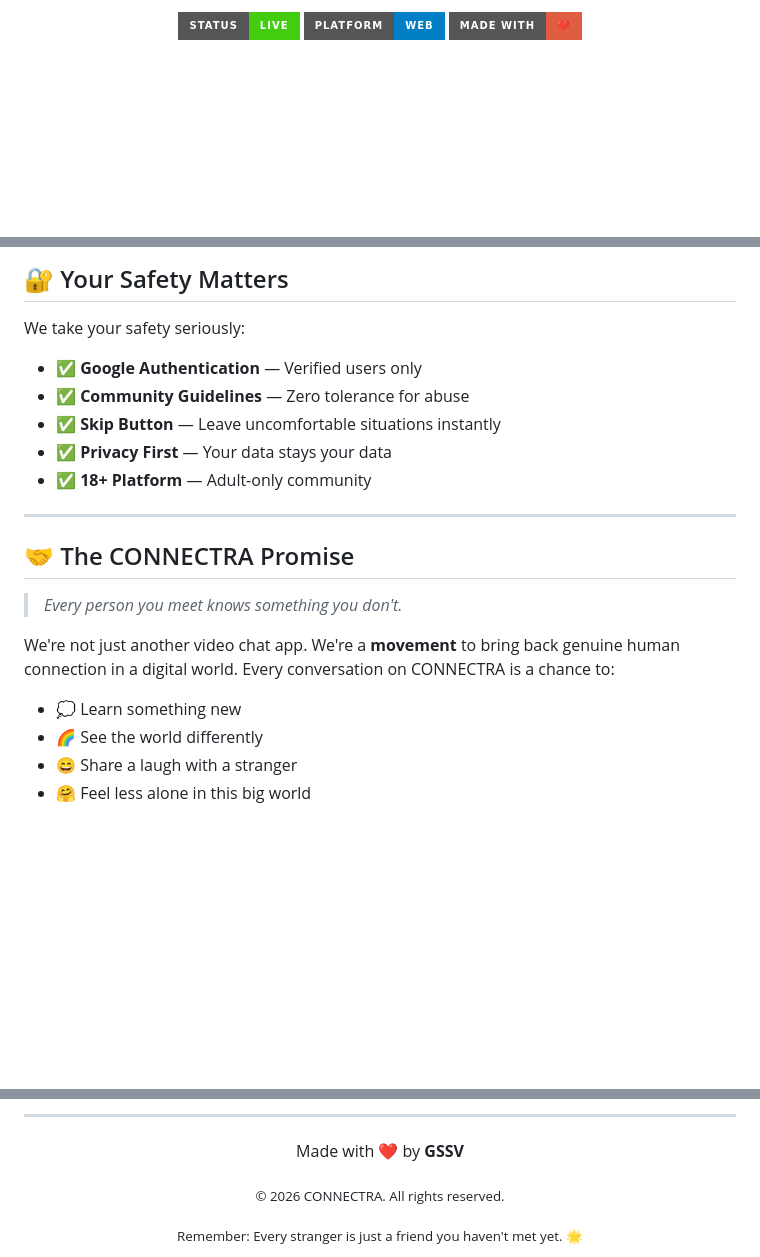
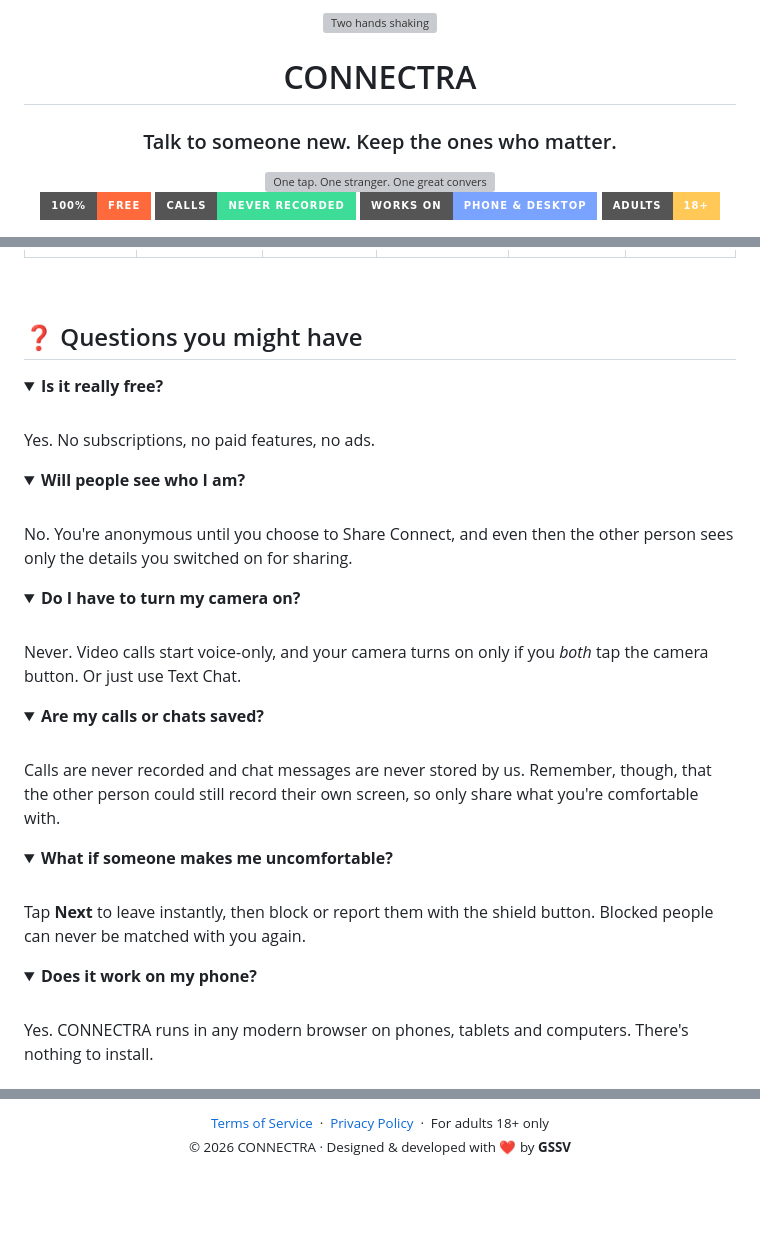
Before and after one commit to saisasi2004/CONNECTRA, a Markdown page: README.md, 3 parts joined by grey strips. Rendered like a GitHub page; folded sections open; badges without logos; blank space fills up the shorter version; grey boxes are pictures that could not be loaded.

Commit message:
Revise README for better presentation and content
Updated the README to enhance clarity and improve formatting.

```diff
--- a/README.md
+++ b/README.md
@@ -1,6 +1,17 @@
-<p align="center">
-  <img src="https://img.shields.io/badge/Status-Live-brightgreen?style=for-the-badge&logo=vercel" alt="Status">
-  <img src="https://img.shields.io/badge/Platform-Web-blue?style=for-the-badge&logo=googlechrome" alt="Platform">
-  <img src="https://img.shields.io/badge/Made%20With-❤️-red?style=for-the-badge" alt="Made with Love">
+<div align="center">
+
+<img src="public/Shakehand.gif" width="150" alt="Two hands shaking">
+
+# CONNECTRA
+
+### Talk to someone new. Keep the ones who matter.
+
+<img src="https://readme-typing-svg.demolab.com?font=Bricolage+Grotesque&weight=700&size=24&duration=2800&pause=900&color=FF6A3D&center=true&vCenter=true&width=640&lines=One+tap.+One+stranger.+One+great+conversation.;Voice+first.+Video+only+when+you+both+agree.;Chess%2C+Ludo+and+more%2C+right+inside+the+call.;Strangers+today.+Friends+tomorrow." alt="One tap. One stranger. One great conversation.">
+
+<p>
+  <img src="https://img.shields.io/badge/100%25-Free-FF6A3D?style=for-the-badge" alt="100% free">
+  <img src="https://img.shields.io/badge/Calls-Never%20recorded-3DDC97?style=for-the-badge" alt="Calls never recorded">
+  <img src="https://img.shields.io/badge/Works%20on-Phone%20%26%20Desktop-7AA2FF?style=for-the-badge" alt="Works on phone and desktop">
+  <img src="https://img.shields.io/badge/Adults-18%2B-FFC857?style=for-the-badge" alt="Adults 18+">
 </p>
 
@@ -146,24 +139,35 @@ CONNECTRA is a **next-generation random video chat platform** that helps you bre
 
-## 🔐 Your Safety Matters
+<br>
 
-We take your safety seriously:
+## ❓ Questions you might have
 
-- ✅ **Google Authentication** — Verified users only
-- ✅ **Community Guidelines** — Zero tolerance for abuse
-- ✅ **Skip Button** — Leave uncomfortable situations instantly
-- ✅ **Privacy First** — Your data stays your data
-- ✅ **18+ Platform** — Adult-only community
+<details>
+<summary><b>Is it really free?</b></summary>
+<br>Yes. No subscriptions, no paid features, no ads.
+</details>
 
----
+<details>
+<summary><b>Will people see who I am?</b></summary>
+<br>No. You're anonymous until you choose to Share Connect, and even then the other person sees only the details you switched on for sharing.
+</details>
 
-## 🤝 The CONNECTRA Promise
+<details>
+<summary><b>Do I have to turn my camera on?</b></summary>
+<br>Never. Video calls start voice-only, and your camera turns on only if you <i>both</i> tap the camera button. Or just use Text Chat.
+</details>
 
-> *Every person you meet knows something you don't.*
+<details>
+<summary><b>Are my calls or chats saved?</b></summary>
+<br>Calls are never recorded and chat messages are never stored by us. Remember, though, that the other person could still record their own screen, so only share what you're comfortable with.
+</details>
 
-We're not just another video chat app. We're a **movement** to bring back genuine human connection in a digital world. Every conversation on CONNECTRA is a chance to:
+<details>
+<summary><b>What if someone makes me uncomfortable?</b></summary>
+<br>Tap <b>Next</b> to leave instantly, then block or report them with the shield button. Blocked people can never be matched with you again.
+</details>
 
-- 💭 Learn something new
-- 🌈 See the world differently
-- 😄 Share a laugh with a stranger
-- 🤗 Feel less alone in this big world
+<details>
+<summary><b>Does it work on my phone?</b></summary>
+<br>Yes. CONNECTRA runs in any modern browser on phones, tablets and computers. There's nothing to install.
+</details>
 
@@ -195,14 +192,8 @@ Have questions? Suggestions? Just want to say hi?
 
----
+<sub>
+  <a href="https://connectra.fun/terms.html">Terms of Service</a> &nbsp;·&nbsp; <a href="https://connectra.fun/terms.html">Privacy Policy</a> &nbsp;·&nbsp; For adults 18+ only
+  <br>
+  © 2026 CONNECTRA · Designed &amp; developed with ❤️ by <b>GSSV</b>
+</sub>
 
-<p align="center">
-  Made with ❤️ by <strong>GSSV</strong>
-</p>
-
-<p align="center">
-  <sub>© 2026 CONNECTRA. All rights reserved.</sub>
-</p>
-
-<p align="center">
-  <sub>Remember: Every stranger is just a friend you haven't met yet. 🌟</sub>
-</p>
+</div>
```
Also changed, not shown: other parts of README.md (+108 -133 lines).
